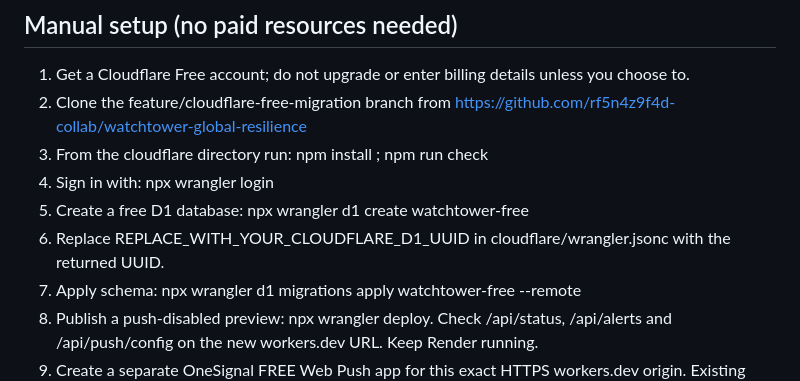
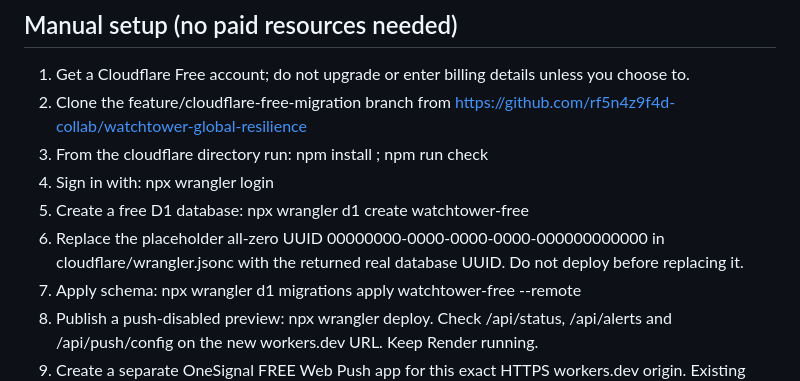
Before and after one commit to rf5n4z9f4d-collab/watchtower-global-resilience, a Markdown page: cloudflare/README.md, the part around the change. Rendered like a GitHub page.

Commit message:
Document all-zero local test UUID as a required manual replacement before deployment

```diff
--- a/cloudflare/README.md
+++ b/cloudflare/README.md
@@ -25,7 +25,7 @@ No free platform is an emergency-grade service-level agreement. Keep official go
 3. From the cloudflare directory run: npm install ; npm run check
 4. Sign in with: npx wrangler login
 5. Create a free D1 database: npx wrangler d1 create watchtower-free
-6. Replace REPLACE_WITH_YOUR_CLOUDFLARE_D1_UUID in cloudflare/wrangler.jsonc with the returned UUID.
+6. Replace the placeholder all-zero UUID 00000000-0000-0000-0000-000000000000 in cloudflare/wrangler.jsonc with the returned real database UUID. Do not deploy before replacing it.
 7. Apply schema: npx wrangler d1 migrations apply watchtower-free --remote
 8. Publish a push-disabled preview: npx wrangler deploy. Check /api/status, /api/alerts and /api/push/config on the new workers.dev URL. Keep Render running.
 9. Create a separate OneSignal FREE Web Push app for this exact HTTPS workers.dev origin. Existing subscriptions on Render will not transfer across origins.
```
